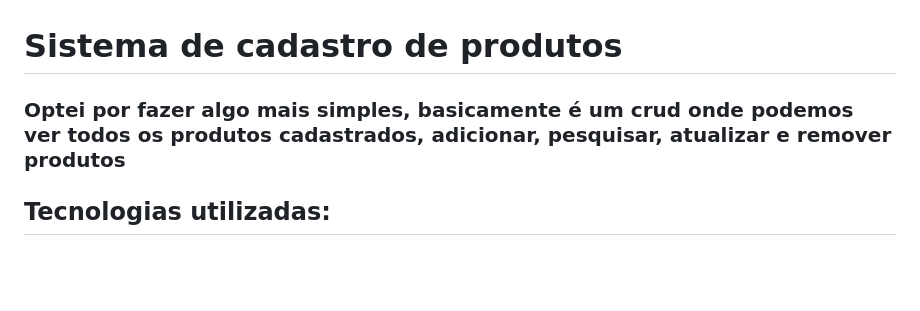
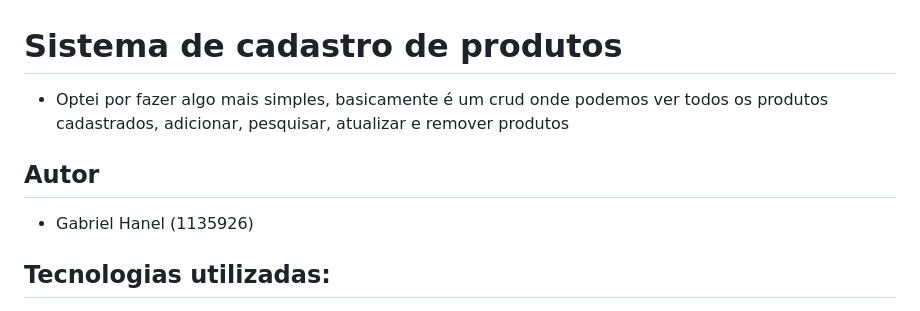
Before and after one commit to Gabrielhanel/sistema-cadastro-produtos, a Markdown page: README.md, the part around the change. GitHub-like rendering; blank space fills up the shorter version.

Commit message:
add nome readme

```diff
--- a/README.md
+++ b/README.md
@@ -1,6 +1,8 @@
 # Sistema de cadastro de produtos
-### Optei por fazer algo mais simples, basicamente é um crud onde podemos ver todos os produtos cadastrados, adicionar, pesquisar, atualizar e remover produtos
+* Optei por fazer algo mais simples, basicamente é um crud onde podemos ver todos os produtos cadastrados, adicionar, pesquisar, atualizar e remover produtos
 
+## Autor
+* Gabriel Hanel (1135926)
 ## Tecnologias utilizadas:
 * Para o backend utilizei python + flask e sqlalchemy, principalmente pela simplicidade, familiaridade e pela sintaxe simples; o flask acho simples num geral para a parte de construção e configuração das rotas; o SQLalchemy, além da questão da sintaxe simples, gosto principalmente pela versatilidade, pois caso quisessemos poderiamos trocar o banco de dados usado na aplicação trocando praticamente só o `SQLALCHEMY_DATABASE_URI`
 
```
